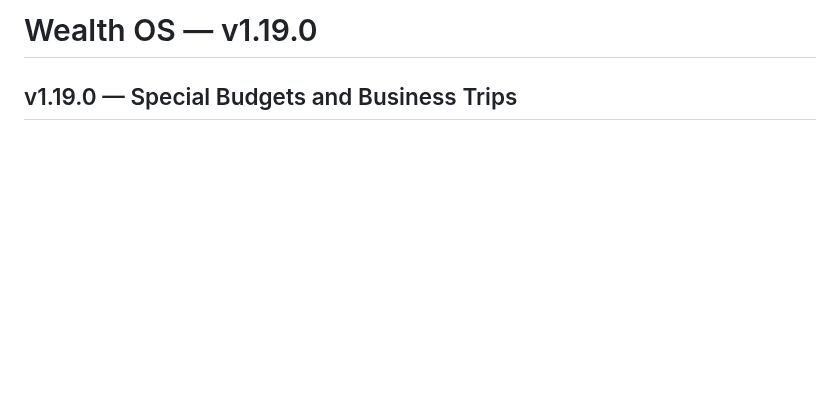
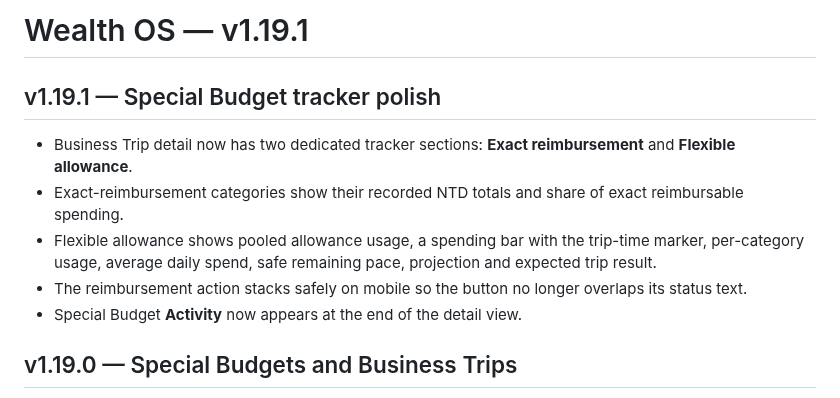
Before and after one commit to YabaCodes/wealth-os, a Markdown page: README.md, the part around the change. GitHub-like rendering; blank space fills up the shorter version.

Commit message:
v1.19.1: document Special Budget tracker fixes

```diff
--- a/README.md
+++ b/README.md
@@ -1,4 +1,12 @@
-# Wealth OS — v1.19.0
+# Wealth OS — v1.19.1
+
+## v1.19.1 — Special Budget tracker polish
+
+- Business Trip detail now has two dedicated tracker sections: **Exact reimbursement** and **Flexible allowance**.
+- Exact-reimbursement categories show their recorded NTD totals and share of exact reimbursable spending.
+- Flexible allowance shows pooled allowance usage, a spending bar with the trip-time marker, per-category usage, average daily spend, safe remaining pace, projection and expected trip result.
+- The reimbursement action stacks safely on mobile so the button no longer overlaps its status text.
+- Special Budget **Activity** now appears at the end of the detail view.
 
 ## v1.19.0 — Special Budgets and Business Trips
 
```
